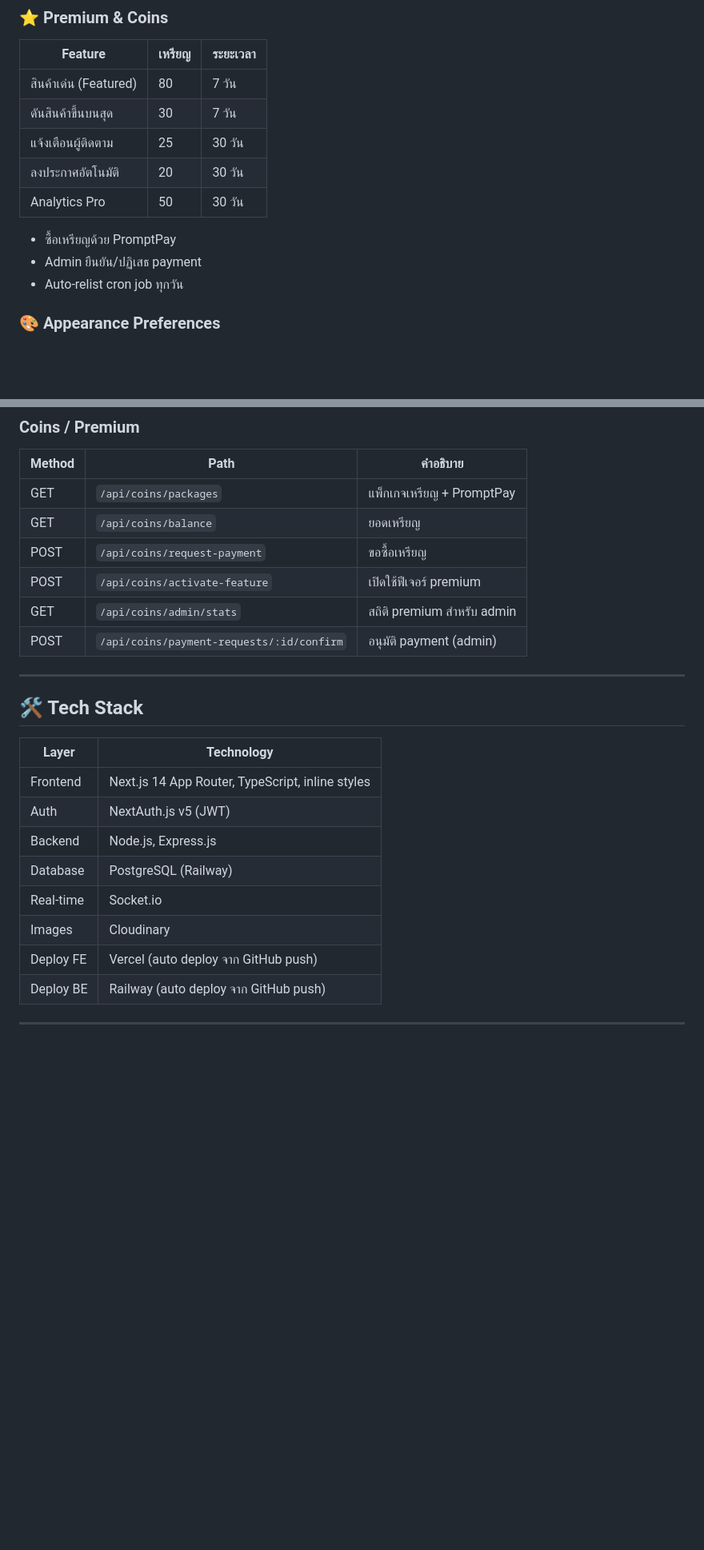
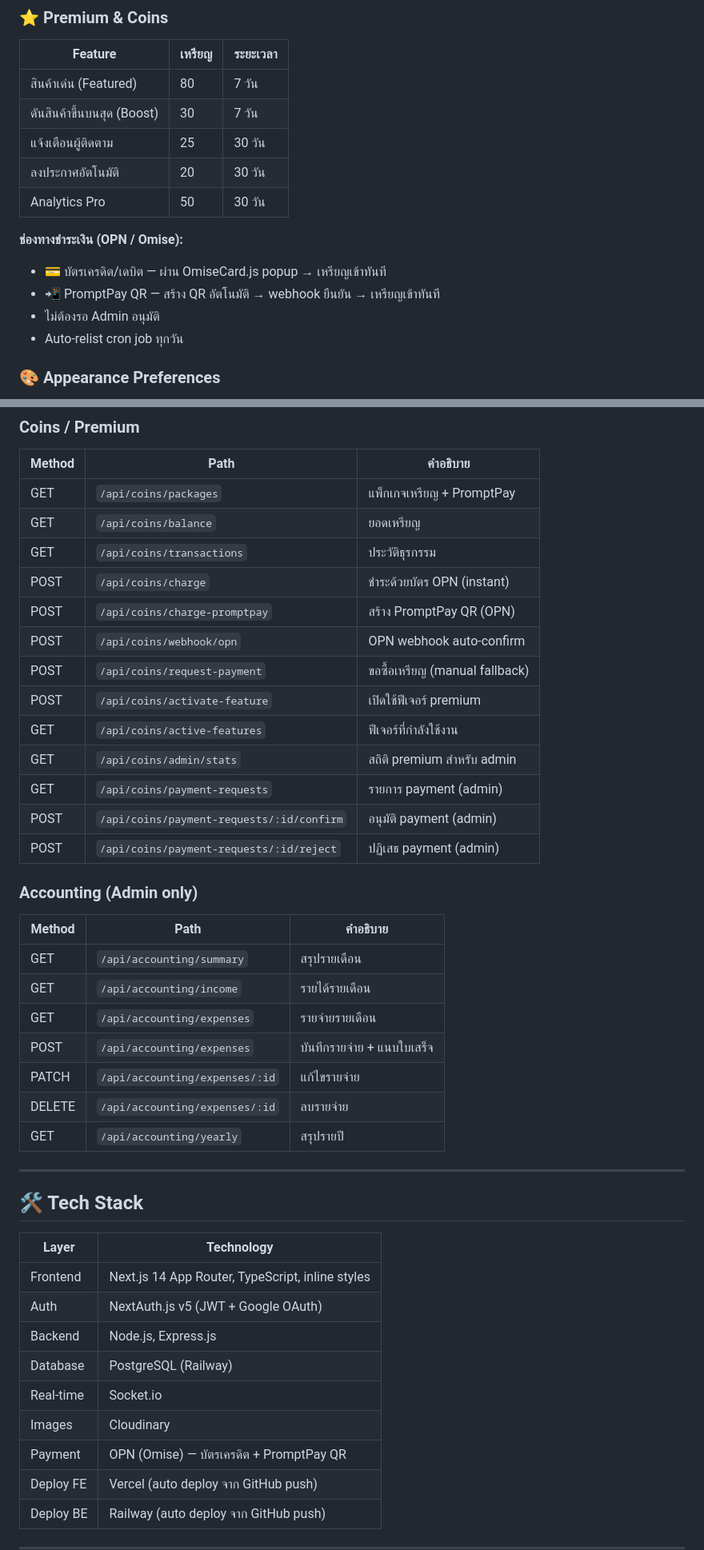
Before and after one commit to kulchartt/khai-claude, a Markdown page: README.md, 2 parts joined by grey strips. Shown at 80% size. Drawn GitHub-style; blank space fills up the shorter version.

```diff
--- a/README.md
+++ b/README.md
@@ -91,13 +92,15 @@ frondend-ploikhong-next/   ← Frontend repo (Next.js 14)
 | Feature | เหรียญ | ระยะเวลา |
 |---------|--------|----------|
 | สินค้าเด่น (Featured) | 80 | 7 วัน |
-| ดันสินค้าขึ้นบนสุด | 30 | 7 วัน |
+| ดันสินค้าขึ้นบนสุด (Boost) | 30 | 7 วัน |
 | แจ้งเตือนผู้ติดตาม | 25 | 30 วัน |
 | ลงประกาศอัตโนมัติ | 20 | 30 วัน |
 | Analytics Pro | 50 | 30 วัน |
 
-- ซื้อเหรียญด้วย PromptPay
-- Admin ยืนยัน/ปฏิเสธ payment
+**ช่องทางชำระเงิน (OPN / Omise):**
+- 💳 บัตรเครดิต/เดบิต — ผ่าน OmiseCard.js popup → เหรียญเข้าทันที
+- 📲 PromptPay QR — สร้าง QR อัตโนมัติ → webhook ยืนยัน → เหรียญเข้าทันที
+- ไม่ต้องรอ Admin อนุมัติ
 - Auto-relist cron job ทุกวัน
 
 ### 🎨 Appearance Preferences
@@ -152,10 +166,28 @@ frondend-ploikhong-next/   ← Frontend repo (Next.js 14)
 |--------|------|-----------|
 | GET | `/api/coins/packages` | แพ็กเกจเหรียญ + PromptPay |
 | GET | `/api/coins/balance` | ยอดเหรียญ |
-| POST | `/api/coins/request-payment` | ขอซื้อเหรียญ |
+| GET | `/api/coins/transactions` | ประวัติธุรกรรม |
+| POST | `/api/coins/charge` | ชำระด้วยบัตร OPN (instant) |
+| POST | `/api/coins/charge-promptpay` | สร้าง PromptPay QR (OPN) |
+| POST | `/api/coins/webhook/opn` | OPN webhook auto-confirm |
+| POST | `/api/coins/request-payment` | ขอซื้อเหรียญ (manual fallback) |
 | POST | `/api/coins/activate-feature` | เปิดใช้ฟีเจอร์ premium |
+| GET | `/api/coins/active-features` | ฟีเจอร์ที่กำลังใช้งาน |
 | GET | `/api/coins/admin/stats` | สถิติ premium สำหรับ admin |
+| GET | `/api/coins/payment-requests` | รายการ payment (admin) |
 | POST | `/api/coins/payment-requests/:id/confirm` | อนุมัติ payment (admin) |
+| POST | `/api/coins/payment-requests/:id/reject` | ปฏิเสธ payment (admin) |
+
+### Accounting (Admin only)
+| Method | Path | คำอธิบาย |
+|--------|------|-----------|
+| GET | `/api/accounting/summary` | สรุปรายเดือน |
+| GET | `/api/accounting/income` | รายได้รายเดือน |
+| GET | `/api/accounting/expenses` | รายจ่ายรายเดือน |
+| POST | `/api/accounting/expenses` | บันทึกรายจ่าย + แนบใบเสร็จ |
+| PATCH | `/api/accounting/expenses/:id` | แก้ไขรายจ่าย |
+| DELETE | `/api/accounting/expenses/:id` | ลบรายจ่าย |
+| GET | `/api/accounting/yearly` | สรุปรายปี |
 
 ---
 
@@ -164,11 +196,12 @@ frondend-ploikhong-next/   ← Frontend repo (Next.js 14)
 | Layer | Technology |
 |-------|-----------|
 | Frontend | Next.js 14 App Router, TypeScript, inline styles |
-| Auth | NextAuth.js v5 (JWT) |
+| Auth | NextAuth.js v5 (JWT + Google OAuth) |
 | Backend | Node.js, Express.js |
 | Database | PostgreSQL (Railway) |
 | Real-time | Socket.io |
 | Images | Cloudinary |
+| Payment | OPN (Omise) — บัตรเครดิต + PromptPay QR |
 | Deploy FE | Vercel (auto deploy จาก GitHub push) |
 | Deploy BE | Railway (auto deploy จาก GitHub push) |
 
```
Also changed, not shown: other parts of README.md (+30 -6 lines).
